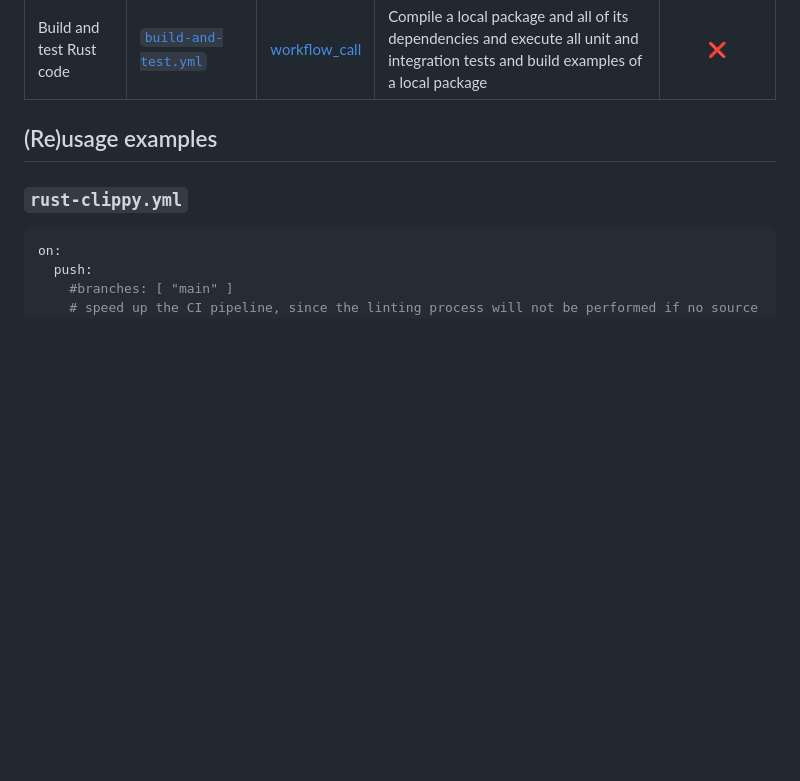
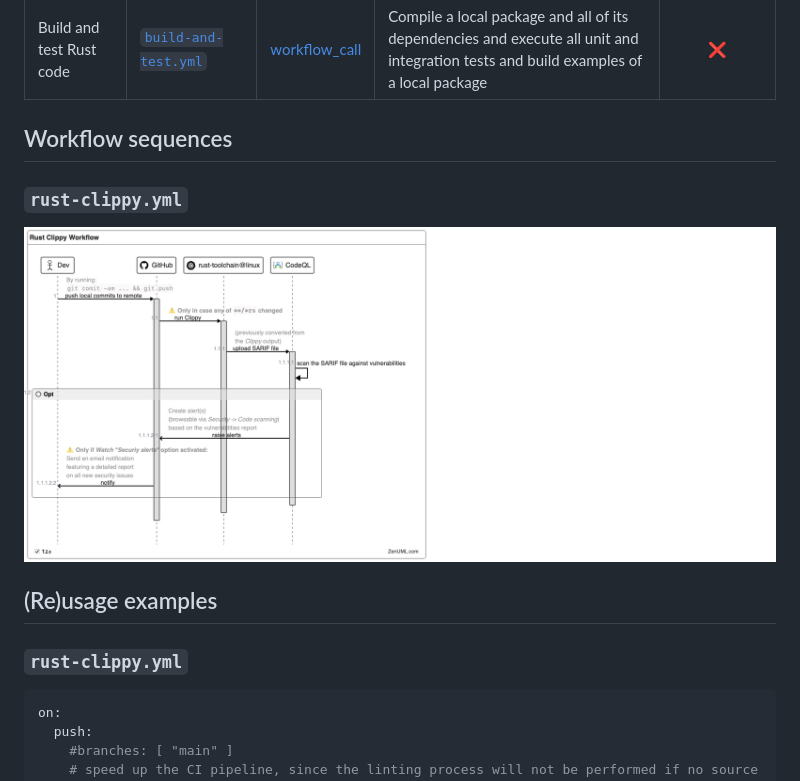
Before and after one commit to swiyu-admin-ch/github-actions-workflows, a Markdown page: .github/workflows/README.md, the part around one of its changes. Drawn GitHub-style; pictures changed too: .github/workflows/rust-clippy.png (added); blank space fills up the shorter version.

Commit message:
pdate README.md (Mermaid UML sequence diagram added as PNG)

```diff
--- a/.github/workflows/README.md
+++ b/.github/workflows/README.md
@@ -15,6 +15,11 @@ This repo features the following workflows:
 | OSV-Scanner              | [`osv-scanner.yml`](rust-osv-scanner.yml)       | [workflow_call](https://docs.github.com/en/actions/reference/workflows-and-actions/events-that-trigger-workflows#workflow_call) | Run OSV (vulnerabilities) scanner                                                                                                    |           :white_check_mark:            |
 | Build and test Rust code | [`build-and-test.yml`](rust-build-and-test.yml) | [workflow_call](https://docs.github.com/en/actions/reference/workflows-and-actions/events-that-trigger-workflows#workflow_call) | Compile a local package and all of its dependencies and execute all unit and integration tests and build examples of a local package |                   :x:                   |
 
+## Workflow sequences
+
+### `rust-clippy.yml`
+
+![](rust-clippy.png)
 
 ## (Re)usage examples
 
```
Also changed, not shown: other parts of .github/workflows/README.md (+0 -28 lines), 1 other file.
